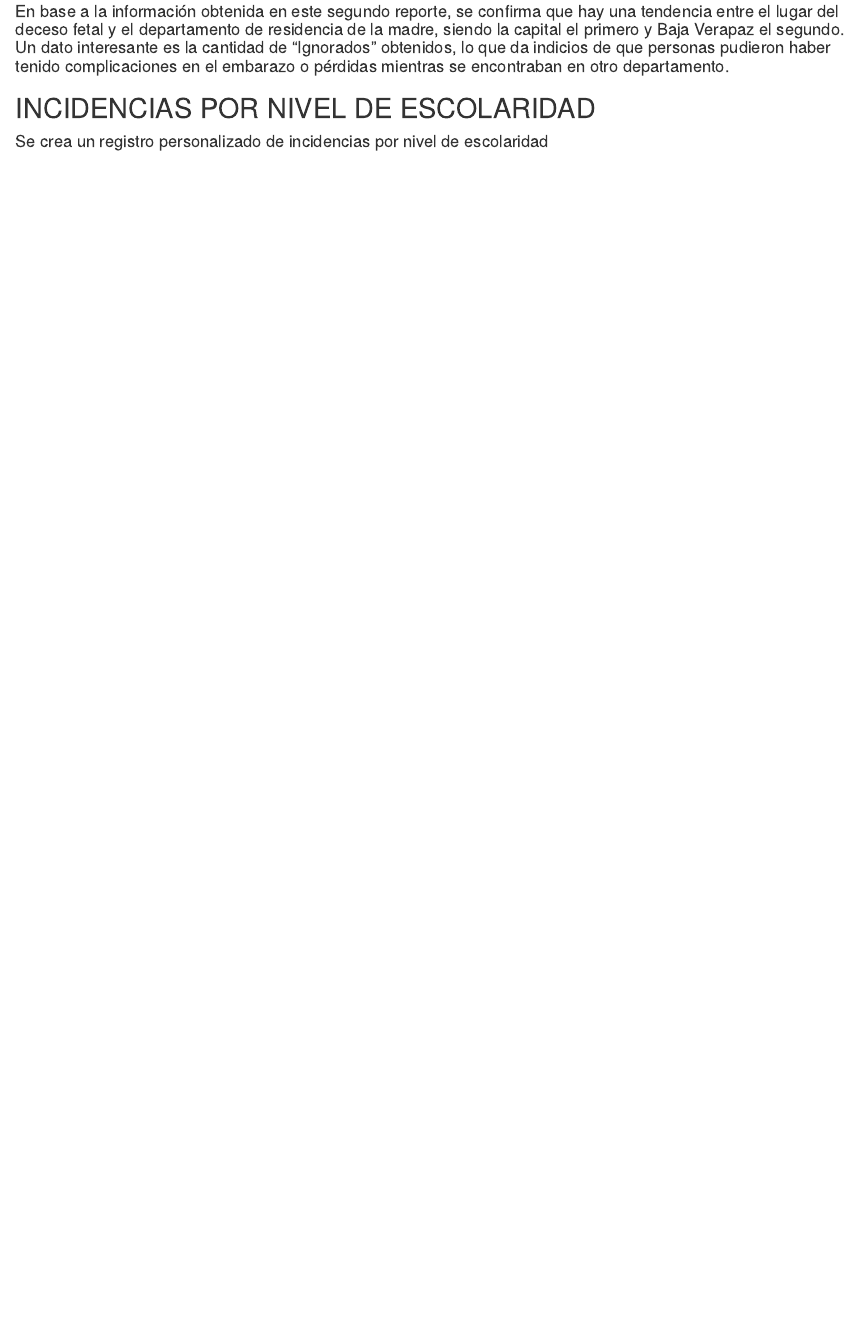
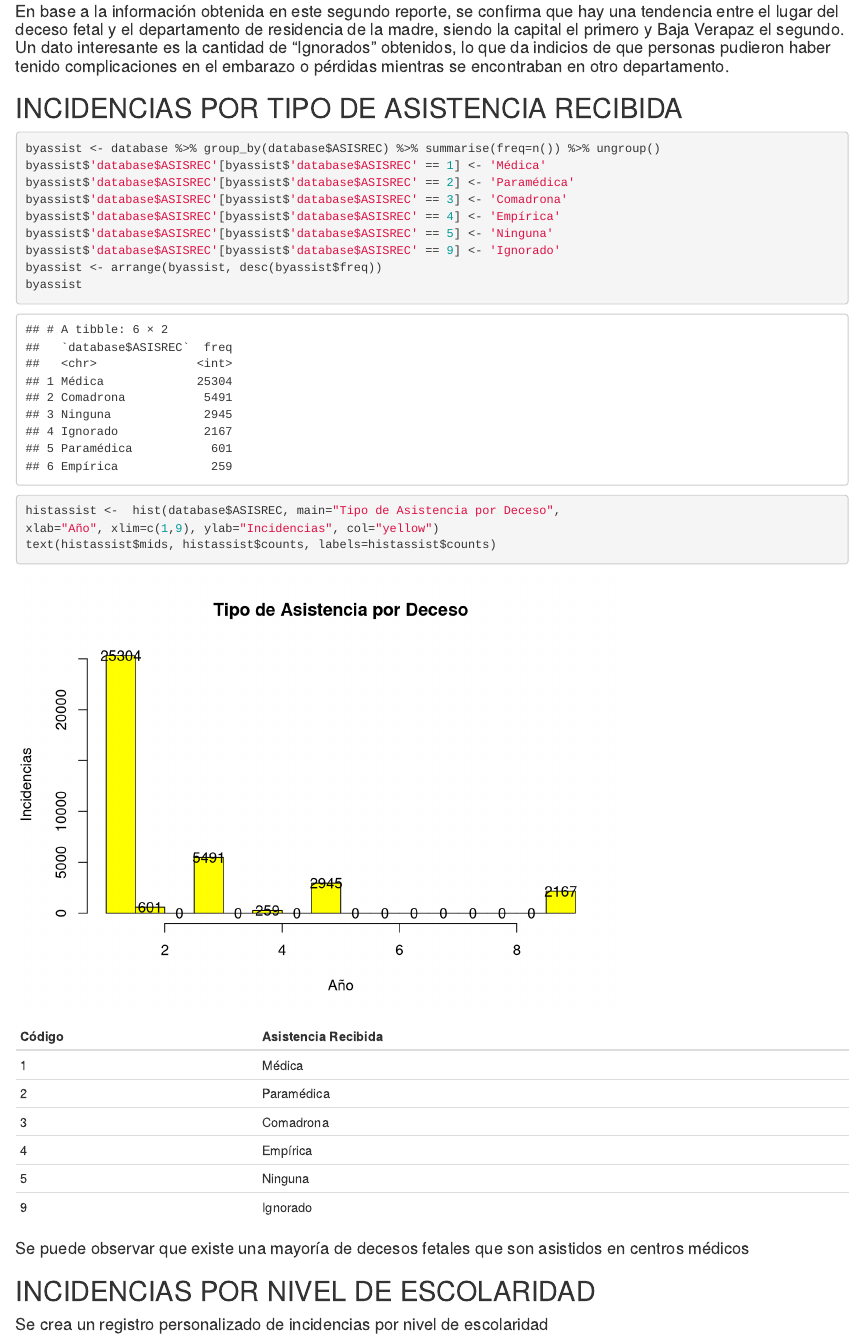
Before and after one commit to alejandroav93/DataMining_Proyect1, an R Markdown document (Proyecto1.Rmd): the page in a window 1100 px wide, from 7270 px down. Rendered offline with R 4.5, knitr and Pandoc, with nearby package versions; some code elsewhere in the file could not run offline.

Commit message:
updated with correlation + assistance received

````diff
--- a/Proyecto1.Rmd
+++ b/Proyecto1.Rmd
@@ -230,6 +230,37 @@ head(bydept2,24)
 
 #### En base a la información obtenida en este segundo reporte, se confirma que hay una tendencia entre el lugar del deceso fetal y el departamento de residencia de la madre, siendo la capital el primero y Baja Verapaz el segundo. Un dato interesante es la cantidad de "Ignorados" obtenidos, lo que da indicios de que personas pudieron haber tenido complicaciones en el embarazo o pérdidas mientras se encontraban en otro departamento.
 
+## INCIDENCIAS POR TIPO DE ASISTENCIA RECIBIDA
+```{r}
+byassist <- database %>% group_by(database$ASISREC) %>% summarise(freq=n()) %>% ungroup()
+byassist$'database$ASISREC'[byassist$'database$ASISREC' == 1] <- 'Médica'
+byassist$'database$ASISREC'[byassist$'database$ASISREC' == 2] <- 'Paramédica'
+byassist$'database$ASISREC'[byassist$'database$ASISREC' == 3] <- 'Comadrona'
+byassist$'database$ASISREC'[byassist$'database$ASISREC' == 4] <- 'Empírica'
+byassist$'database$ASISREC'[byassist$'database$ASISREC' == 5] <- 'Ninguna'
+byassist$'database$ASISREC'[byassist$'database$ASISREC' == 9] <- 'Ignorado'
+byassist <- arrange(byassist, desc(byassist$freq))
+byassist
+```
+
+```{r}
+histassist <-  hist(database$ASISREC, main="Tipo de Asistencia por Deceso",
+xlab="Año", xlim=c(1,9), ylab="Incidencias", col="yellow")
+text(histassist$mids, histassist$counts, labels=histassist$counts)
+```
+
+Código | Asistencia Recibida
+------------- | -------------
+1 | Médica
+2 | Paramédica
+3 | Comadrona
+4 | Empírica
+5 | Ninguna
+9 | Ignorado
+
+
+#### Se puede observar que existe una mayoría de decesos fetales que son asistidos en centros médicos
+
 
 ## INCIDENCIAS POR NIVEL DE ESCOLARIDAD
 #### Se crea un registro personalizado de incidencias por nivel de escolaridad
````
Also changed, not shown: Proyecto1.html, Proyecto1.Rmd (10 more changed lines).
